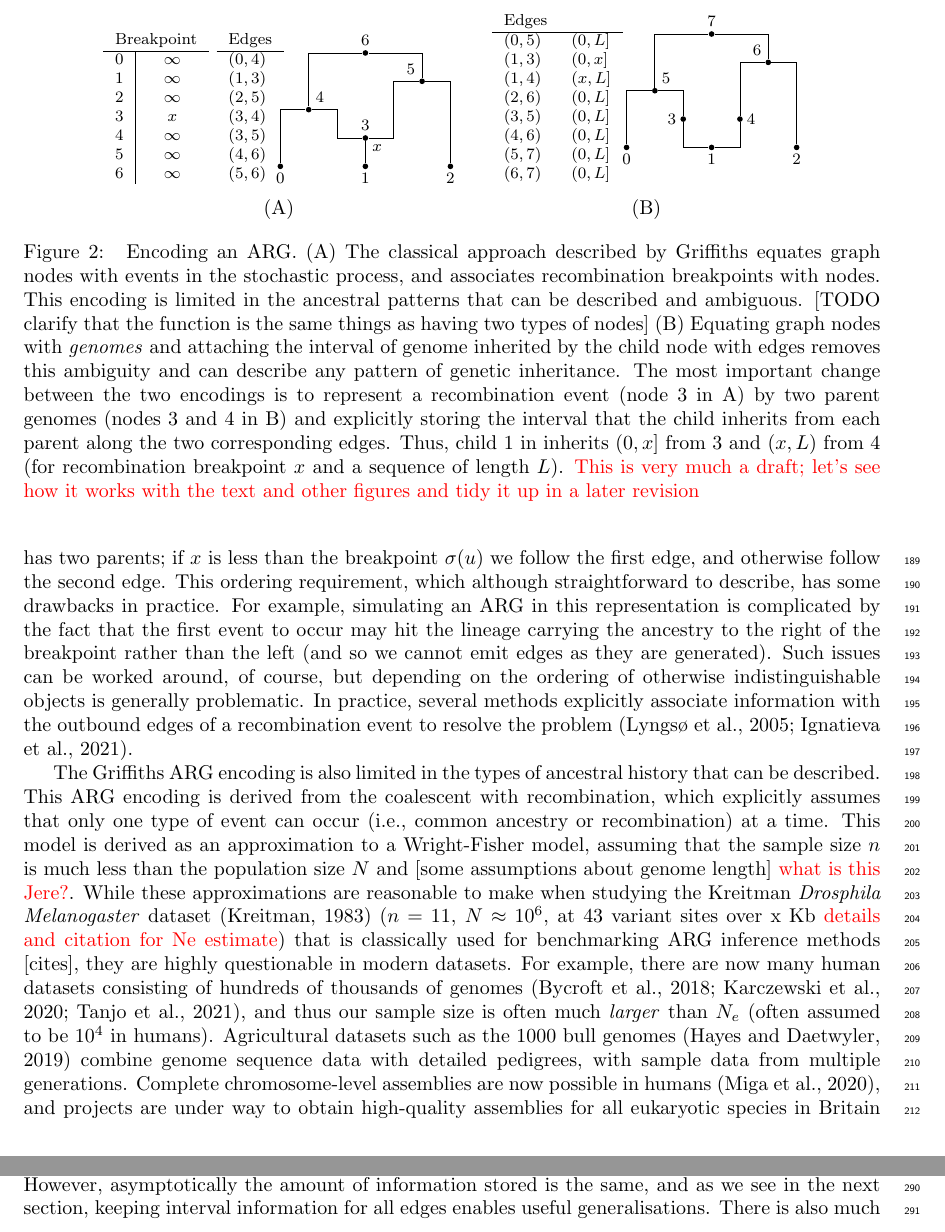
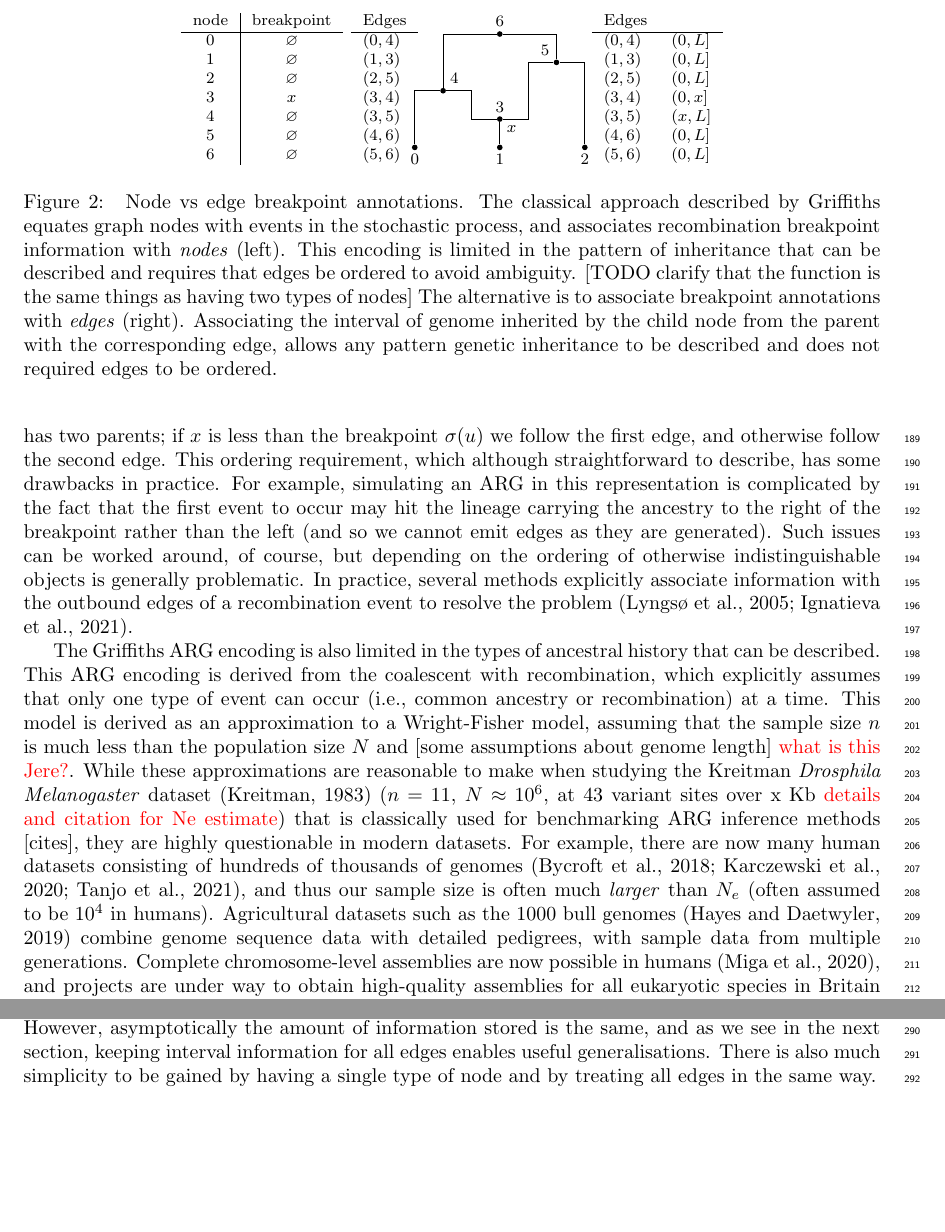
Before and after one commit to tskit-dev/what-is-an-arg-paper, a LaTeX paper (paper.tex): two parts of pages 6 and 8 of 20, joined at a grey line, cut so that both start at the same text, the shorter picture padded with empty space. Compiled offline with pdfLaTeX.

Commit message:
Change fig 2 to compare node-vs-edge annotations

```diff
--- a/paper.tex
+++ b/paper.tex
@@ -587,7 +587,7 @@ An example is given in Fig.~\ref{fig-arg-data-structure}A.
 
 \begin{figure}
 \centering
-\begin{tabular}{cc}
+% \begin{tabular}{cc}
 \begin{tikzpicture}[x=5mm, y=5mm, node distance=2mm and 20mm]
 \tikzset{greynode/.style={circle,fill,inner sep=1},
 nodelabel/.style={font=\footnotesize}}
@@ -615,17 +615,18 @@ nodelabel/.style={font=\footnotesize}}
 \draw (s2) |- (s5);
 \draw (s5) |- (s6);
 
-\node [nodelabel,anchor=north west] at ($(-6.5,5)$) {
+\node [nodelabel,anchor=north west] at ($(-8.5,5)$) {
 \begin{tabular}{c|c}
-\multicolumn{2}{c}{Breakpoint}\\
+% \multicolumn{2}{c}{Breakpoint}\\
+node & breakpoint\\
 \hline
-0 & $\infty$ \\
-1 & $\infty$ \\
-2 & $\infty$ \\
+0 & $\varnothing$ \\
+1 & $\varnothing$ \\
+2 & $\varnothing$ \\
 3 & $x$ \\
-4 & $\infty$ \\
-5 & $\infty$ \\
-6 & $\infty$ \\
+4 & $\varnothing$ \\
+5 & $\varnothing$ \\
+6 & $\varnothing$ \\
 \end{tabular}};
 
 \node [nodelabel,anchor=north west] at ($(-2.5,5)$) {
@@ -641,74 +642,38 @@ $(4, 6)$ \\
 $(5, 6)$ \\
 \end{tabular}};
 
-\end{tikzpicture}
-&
-\begin{tikzpicture}[x=5mm,y=5mm,node distance=2mm and 20mm]
-\tikzset{greynode/.style={circle,fill,inner sep=1},
-nodelabel/.style={font=\footnotesize}}
 
-\node (s0) [greynode] at (0, 0) {};
-\node (s1) [greynode] at (3, 0) {};
-\node (s2) [greynode] at (6, 0) {};
-\node (s3) [greynode] at (2, 1) {};
-\node (s4) [greynode] at (4, 1) {};
-\node (s5) [greynode] at (1, 2) {};
-\node (s6) [greynode] at (5, 3) {};
-\node (s7) [greynode] at (3, 4) {};
-
-\foreach \u/\lab in {s0/0, s1/1, s2/2} \node[nodelabel,anchor=north] at (\u) {\lab};
-\foreach \u/\lab in {s3/3} \node[nodelabel,anchor=east] at (\u) {\lab};
-\foreach \u/\lab in {s4/4} \node[nodelabel,anchor=west] at (\u) {\lab};
-\foreach \u/\lab in {s5/5} \node[nodelabel,anchor=south west] at (\u) {\lab};
-\foreach \u/\lab in {s6/6} \node[nodelabel,anchor=south east] at (\u) {\lab};
-\foreach \u/\lab in {s7/7} \node[nodelabel,anchor=south] at (\u) {\lab};
-
-%% Edges
-\draw (s1) -| (s3);
-\draw (s1) -| (s4) |- (s6);
-\draw (s3) |- (s5);
-\draw (s0) |- (s5);
-\draw (s2) |- (s6);
-\draw (s5) |- (s7);
-\draw (s6) |- (s7);
-
-\node [nodelabel,anchor=north west] at ($(-5,5)$) {
+\node [nodelabel,anchor=north west] at ($(6,5)$) {
 \begin{tabular}{ll}
 Edges\\
 \hline
-$(0, 5)$ & $(0, L]$ \\
-$(1, 3)$ & $(0, x]$ \\
-$(1, 4)$ & $(x, L]$ \\
-$(2, 6)$ & $(0, L]$ \\
-$(3, 5)$ & $(0, L]$ \\
+$(0, 4)$ & $(0, L]$ \\
+$(1, 3)$ & $(0, L]$ \\
+$(2, 5)$ & $(0, L]$ \\
+$(3, 4)$ & $(0, x]$ \\
+$(3, 5)$ & $(x, L]$ \\
 $(4, 6)$ & $(0, L]$ \\
-$(5, 7)$ & $(0, L]$ \\
-$(6, 7)$ & $(0, L]$ \\
+$(5, 6)$ & $(0, L]$ \\
 \end{tabular}};
 
+
 \end{tikzpicture}
-\\
-(A) & (B) \\
-\end{tabular}
 \caption{\label{fig-arg-data-structure}
-Encoding an ARG. (A) The classical approach described by Griffiths
+Node vs edge breakpoint annotations.
+The classical approach described by Griffiths
 equates graph nodes with events in the stochastic process,
-and associates recombination breakpoints with nodes. This encoding
-is limited in the ancestral patterns that can be described and ambiguous.
+and associates recombination breakpoint information with \emph{nodes} (left).
+This encoding
+is limited in the pattern of inheritance that can be described
+and requires that edges be ordered to avoid ambiguity.
 [TODO clarify that the function is the same things as having two
 types of nodes]
-(B) Equating graph nodes with \emph{genomes} and attaching the
-interval of genome inherited by the child node with edges removes
-this ambiguity and can describe any pattern of genetic inheritance.
-The most important change between the two encodings is to represent
-a recombination event (node 3 in A) by two parent genomes
-(nodes 3 and 4 in B) and explicitly storing the interval
-that the child inherits from each parent along the two corresponding
-edges. Thus, child $1$ in inherits $(0, x]$ from $3$
-and $(x, L)$ from $4$
-(for recombination breakpoint $x$ and a sequence of length $L$).
-\textcolor{red}{This is very much a draft; let's see how it works with
- the text and other figures and tidy it up in a later revision}
+The alternative is to associate breakpoint annotations
+with \emph{edges} (right).
+Associating the interval of genome inherited by the child node
+from the parent with the corresponding edge, allows
+any pattern genetic inheritance to be described and does
+not required edges to be ordered.
 }
 \end{figure}
 
```
